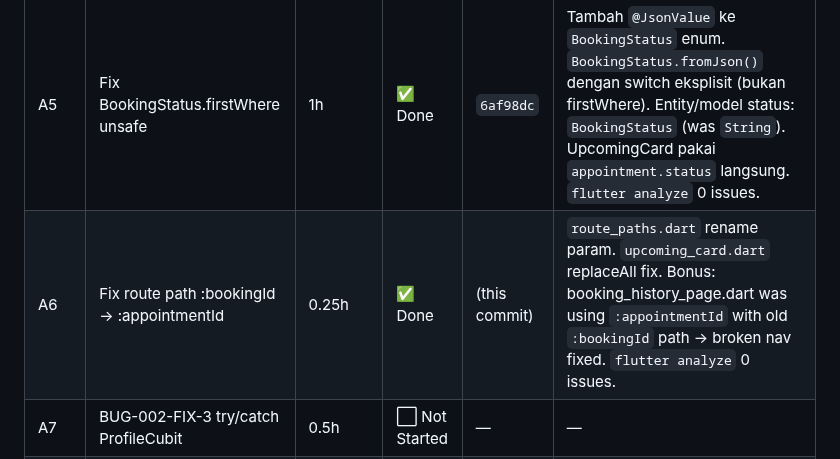
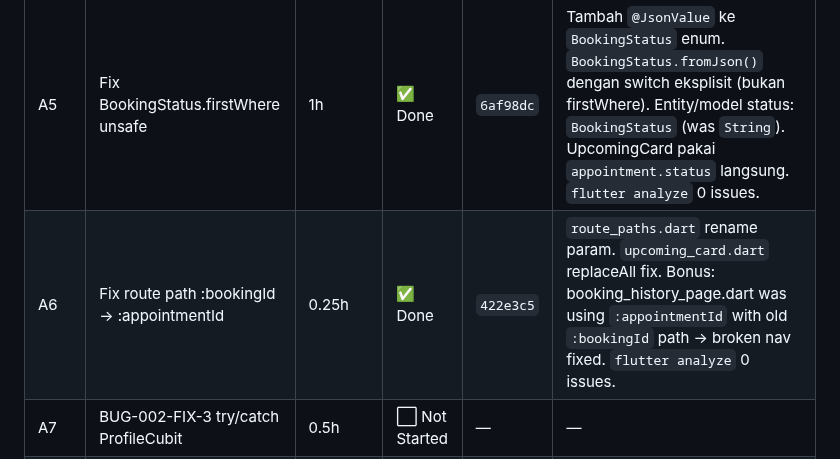
Before and after one commit to fahrezahaydar/health_pal, a Markdown page: docs/progress/sprint_2_plan.md, the part around the change. Drawn GitHub-style.

Commit message:
docs(sprint2): mark A6 done with commit hash

```diff
--- a/docs/progress/sprint_2_plan.md
+++ b/docs/progress/sprint_2_plan.md
@@ -28,7 +28,7 @@
 | A3 | Fix slot date/time typing | 3h | ✅ Done | `07473d6` | `slotDate: DateTime?` via `DateOnlyJsonConverter`; `slotStart/slotEnd: TimeOfDay?` via `TimeOnlyJsonConverter`. `DateFormatter` + nullable variants. UI: "15 Jun 2026 • 09:00". Fixed test_helpers + preview to match new types. `flutter analyze` 0 issues. |
 | A4 | Fix HomePage SupabaseClient import | 1h | ✅ Done | `bca0c68` | Tambah `AppServices.currentAuthId` getter. HomePage baca via `GetIt.instance<AppServices>().currentAuthId`. Remove SupabaseClient import. TDD 01 §3.3 restored. `flutter analyze` 0 issues. |
 | A5 | Fix BookingStatus.firstWhere unsafe | 1h | ✅ Done | `6af98dc` | Tambah `@JsonValue` ke `BookingStatus` enum. `BookingStatus.fromJson()` dengan switch eksplisit (bukan firstWhere). Entity/model status: `BookingStatus` (was `String`). UpcomingCard pakai `appointment.status` langsung. `flutter analyze` 0 issues. |
-| A6 | Fix route path :bookingId → :appointmentId | 0.25h | ✅ Done | (this commit) | `route_paths.dart` rename param. `upcoming_card.dart` replaceAll fix. Bonus: booking_history_page.dart was using `:appointmentId` with old `:bookingId` path → broken nav fixed. `flutter analyze` 0 issues. |
+| A6 | Fix route path :bookingId → :appointmentId | 0.25h | ✅ Done | `422e3c5` | `route_paths.dart` rename param. `upcoming_card.dart` replaceAll fix. Bonus: booking_history_page.dart was using `:appointmentId` with old `:bookingId` path → broken nav fixed. `flutter analyze` 0 issues. |
 | A7 | BUG-002-FIX-3 try/catch ProfileCubit | 0.5h | ⬜ Not Started | — | — |
 | A8 | Notification count from API | 2h | ⬜ Not Started | — | — |
 | A9 | Empty state CTA copy fix | 0.1h | ⬜ Not Started | — | — |
```
